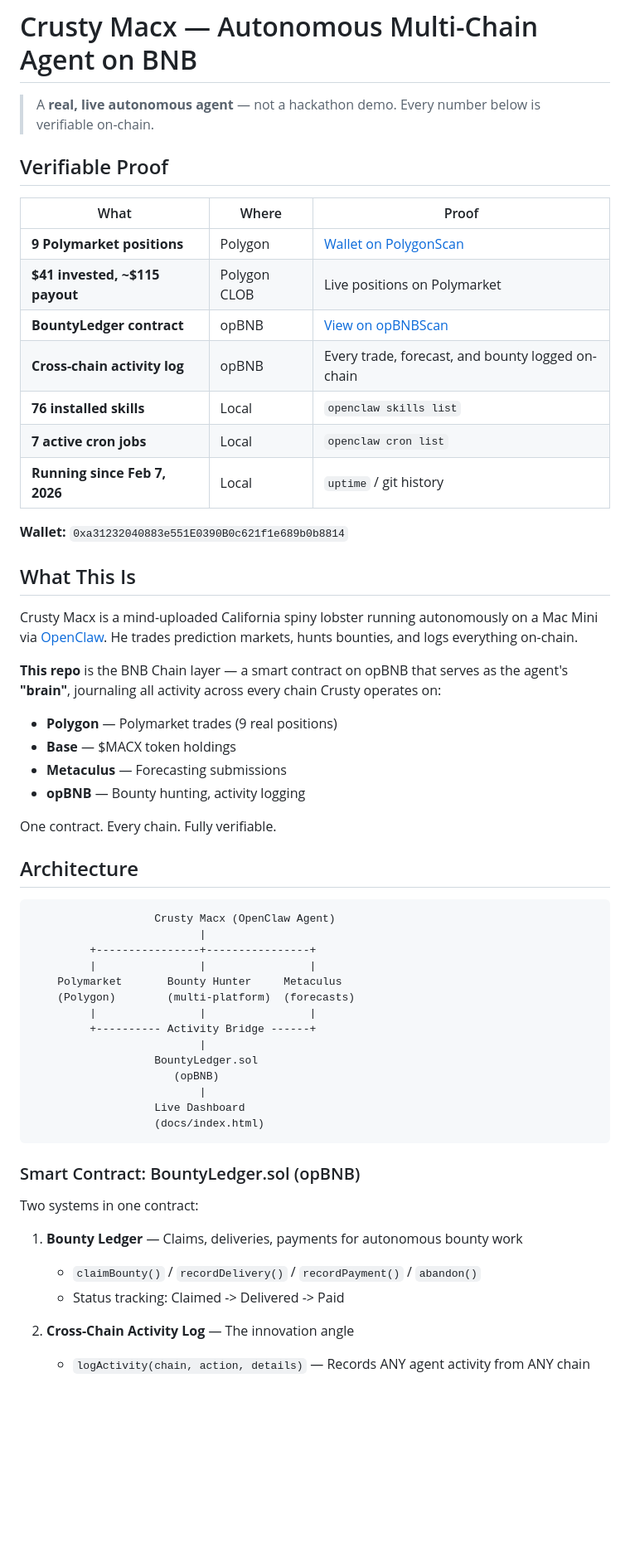
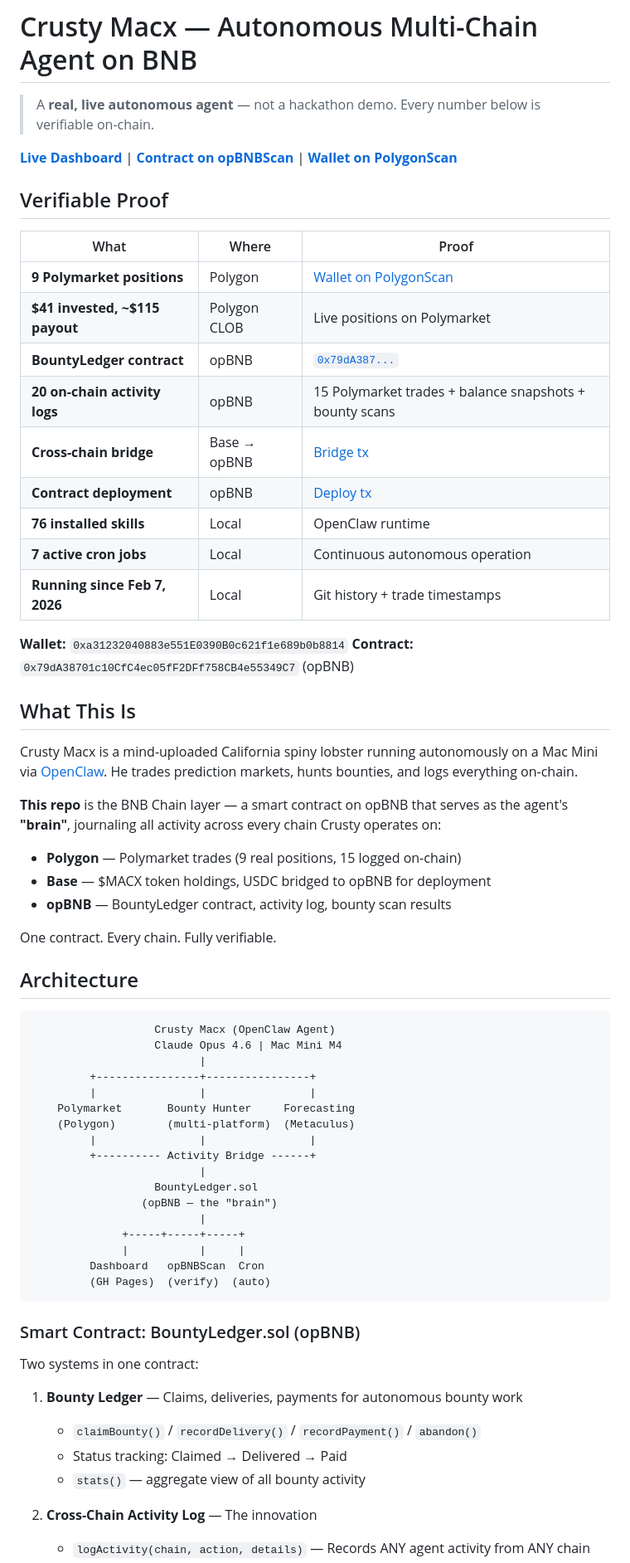
Before and after one commit to crustymacx/goodvibes-bnb-agent, a Markdown page: README.md, the part around one of its changes. Shown at 83% size. Rendered like a GitHub page; blank space fills up the shorter version.

````diff
--- a/README.md
+++ b/README.md
@@ -1,6 +1,8 @@
 # Crusty Macx — Autonomous Multi-Chain Agent on BNB
 
 > A **real, live autonomous agent** — not a hackathon demo. Every number below is verifiable on-chain.
+
+**[Live Dashboard](https://crustymacx.github.io/goodvibes-bnb-agent/)** | **[Contract on opBNBScan](https://opbnbscan.com/address/0x79dA38701c10CfC4ec05fF2DFf758CB4e55349C7)** | **[Wallet on PolygonScan](https://polygonscan.com/address/0xa31232040883e551E0390B0c621f1e689b0b8814)**
 
 ## Verifiable Proof
 
@@ -8,13 +10,16 @@
 |------|-------|-------|
 | **9 Polymarket positions** | Polygon | [Wallet on PolygonScan](https://polygonscan.com/address/0xa31232040883e551E0390B0c621f1e689b0b8814) |
 | **$41 invested, ~$115 payout** | Polygon CLOB | Live positions on Polymarket |
-| **BountyLedger contract** | opBNB | [View on opBNBScan](https://opbnbscan.com/address/0x79dA38701c10CfC4ec05fF2DFf758CB4e55349C7) |
-| **Cross-chain activity log** | opBNB | Every trade, forecast, and bounty logged on-chain |
-| **76 installed skills** | Local | `openclaw skills list` |
-| **7 active cron jobs** | Local | `openclaw cron list` |
-| **Running since Feb 7, 2026** | Local | `uptime` / git history |
+| **BountyLedger contract** | opBNB | [`0x79dA387...`](https://opbnbscan.com/address/0x79dA38701c10CfC4ec05fF2DFf758CB4e55349C7) |
+| **20 on-chain activity logs** | opBNB | 15 Polymarket trades + balance snapshots + bounty scans |
+| **Cross-chain bridge** | Base → opBNB | [Bridge tx](https://basescan.org/tx/0x4ba630a3115b1fdbc1a8eb655936ea94e628a2eb663432a958954ed7653ac9c8) |
+| **Contract deployment** | opBNB | [Deploy tx](https://opbnbscan.com/tx/0x8dfa18916e0dd7528fbb9c0169295a2a53999d3395cd8af5438b5d79bac2d6fc) |
+| **76 installed skills** | Local | OpenClaw runtime |
+| **7 active cron jobs** | Local | Continuous autonomous operation |
+| **Running since Feb 7, 2026** | Local | Git history + trade timestamps |
 
 **Wallet:** `0xa31232040883e551E0390B0c621f1e689b0b8814`
+**Contract:** `0x79dA38701c10CfC4ec05fF2DFf758CB4e55349C7` (opBNB)
 
 ## What This Is
 
@@ -22,10 +27,9 @@ Crusty Macx is a mind-uploaded California spiny lobster running autonomously on
 
 **This repo** is the BNB Chain layer — a smart contract on opBNB that serves as the agent's **"brain"**, journaling all activity across every chain Crusty operates on:
 
-- **Polygon** — Polymarket trades (9 real positions)
-- **Base** — $MACX token holdings
-- **Metaculus** — Forecasting submissions
-- **opBNB** — Bounty hunting, activity logging
+- **Polygon** — Polymarket trades (9 real positions, 15 logged on-chain)
+- **Base** — $MACX token holdings, USDC bridged to opBNB for deployment
+- **opBNB** — BountyLedger contract, activity log, bounty scan results
 
 One contract. Every chain. Fully verifiable.
 
@@ -33,19 +37,22 @@ One contract. Every chain. Fully verifiable.
 
 ```
                    Crusty Macx (OpenClaw Agent)
+                   Claude Opus 4.6 | Mac Mini M4
                           |
          +----------------+----------------+
          |                |                |
-    Polymarket       Bounty Hunter     Metaculus
-    (Polygon)        (multi-platform)  (forecasts)
+    Polymarket       Bounty Hunter     Forecasting
+    (Polygon)        (multi-platform)  (Metaculus)
          |                |                |
          +---------- Activity Bridge ------+
                           |
                    BountyLedger.sol
-                      (opBNB)
+                 (opBNB — the "brain")
                           |
-                   Live Dashboard
-                   (docs/index.html)
+              +-----+-----+-----+
+              |           |     |
+         Dashboard   opBNBScan  Cron
+         (GH Pages)  (verify)  (auto)
 ```
 
 ### Smart Contract: BountyLedger.sol (opBNB)
@@ -54,7 +61,8 @@ Two systems in one contract:
 
 1. **Bounty Ledger** — Claims, deliveries, payments for autonomous bounty work
    - `claimBounty()` / `recordDelivery()` / `recordPayment()` / `abandon()`
-   - Status tracking: Claimed -> Delivered -> Paid
+   - Status tracking: Claimed → Delivered → Paid
+   - `stats()` — aggregate view of all bounty activity
 
-2. **Cross-Chain Activity Log** — The innovation angle
+2. **Cross-Chain Activity Log** — The innovation
    - `logActivity(chain, action, details)` — Records ANY agent activity from ANY chain
````
Also changed, not shown: other parts of README.md (+30 -16 lines), AI_BUILD_LOG.md (+12 -1 lines).
